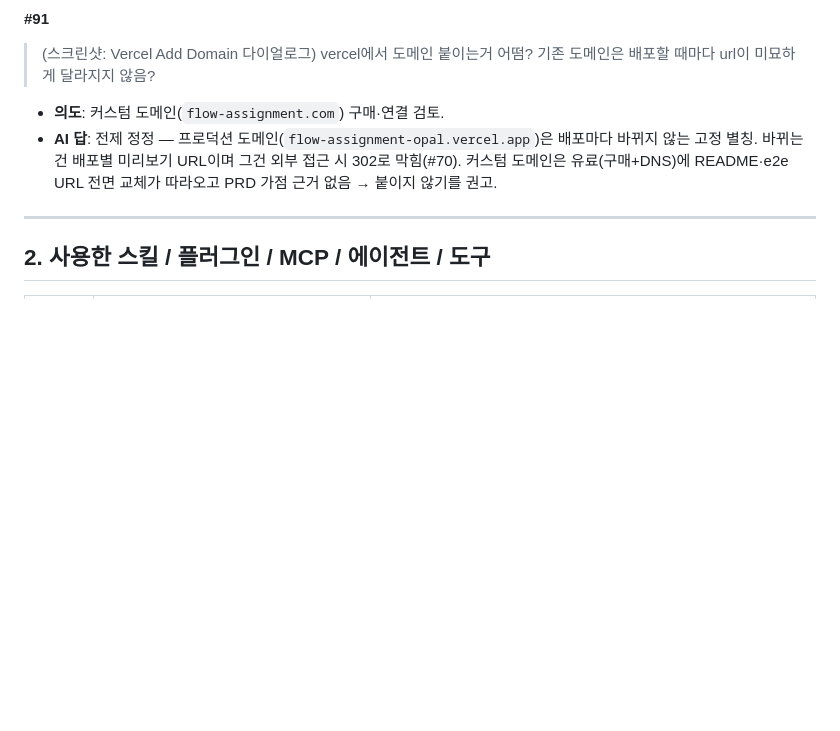
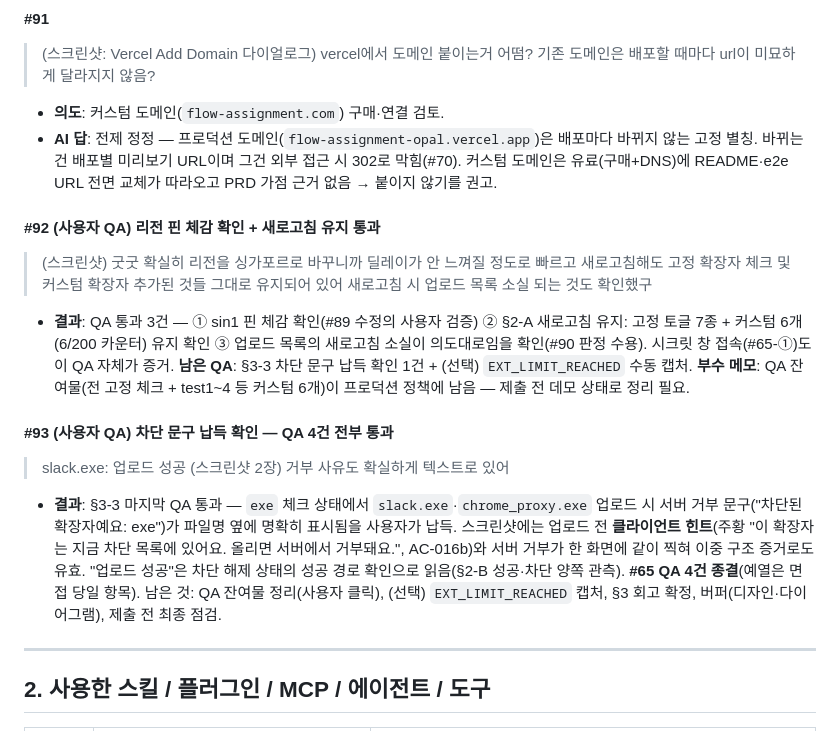
Before and after one commit to Seung-zedd/flow-assignment, a Markdown page: PROMPT_LOG.md, the part around the change. Rendered like a GitHub page; blank space fills up the shorter version.

Commit message:
docs(PROMPT_LOG): #92~#93 사용자 QA 4건 전부 통과 — 리전 체감·새로고침 유지·차단 문구

```diff
--- a/PROMPT_LOG.md
+++ b/PROMPT_LOG.md
@@ -562,6 +562,14 @@
 - **의도**: 커스텀 도메인(`flow-assignment.com`) 구매·연결 검토.
 - **AI 답**: 전제 정정 — 프로덕션 도메인(`flow-assignment-opal.vercel.app`)은 배포마다 바뀌지 않는 고정 별칭. 바뀌는 건 배포별 미리보기 URL이며 그건 외부 접근 시 302로 막힘(#70). 커스텀 도메인은 유료(구매+DNS)에 README·e2e URL 전면 교체가 따라오고 PRD 가점 근거 없음 → 붙이지 않기를 권고.
 
+#### #92 (사용자 QA) 리전 핀 체감 확인 + 새로고침 유지 통과
+> (스크린샷) 굿굿 확실히 리전을 싱가포르로 바꾸니까 딜레이가 안 느껴질 정도로 빠르고 새로고침해도 고정 확장자 체크 및 커스텀 확장자 추가된 것들 그대로 유지되어 있어 새로고침 시 업로드 목록 소실 되는 것도 확인했구
+- **결과**: QA 통과 3건 — ① sin1 핀 체감 확인(#89 수정의 사용자 검증) ② §2-A 새로고침 유지: 고정 토글 7종 + 커스텀 6개(6/200 카운터) 유지 확인 ③ 업로드 목록의 새로고침 소실이 의도대로임을 확인(#90 판정 수용). 시크릿 창 접속(#65-①)도 이 QA 자체가 증거. **남은 QA**: §3-3 차단 문구 납득 확인 1건 + (선택) `EXT_LIMIT_REACHED` 수동 캡처. **부수 메모**: QA 잔여물(전 고정 체크 + test1~4 등 커스텀 6개)이 프로덕션 정책에 남음 — 제출 전 데모 상태로 정리 필요.
+
+#### #93 (사용자 QA) 차단 문구 납득 확인 — QA 4건 전부 통과
+> slack.exe: 업로드 성공 (스크린샷 2장) 거부 사유도 확실하게 텍스트로 있어
+- **결과**: §3-3 마지막 QA 통과 — `exe` 체크 상태에서 `slack.exe`·`chrome_proxy.exe` 업로드 시 서버 거부 문구("차단된 확장자예요: exe")가 파일명 옆에 명확히 표시됨을 사용자가 납득. 스크린샷에는 업로드 전 **클라이언트 힌트**(주황 "이 확장자는 지금 차단 목록에 있어요. 올리면 서버에서 거부돼요.", AC-016b)와 서버 거부가 한 화면에 같이 찍혀 이중 구조 증거로도 유효. "업로드 성공"은 차단 해제 상태의 성공 경로 확인으로 읽음(§2-B 성공·차단 양쪽 관측). **#65 QA 4건 종결**(예열은 면접 당일 항목). 남은 것: QA 잔여물 정리(사용자 클릭), (선택) `EXT_LIMIT_REACHED` 캡처, §3 회고 확정, 버퍼(디자인·다이어그램), 제출 전 최종 점검.
+
 ---
 
 ## 2. 사용한 스킬 / 플러그인 / MCP / 에이전트 / 도구
```
